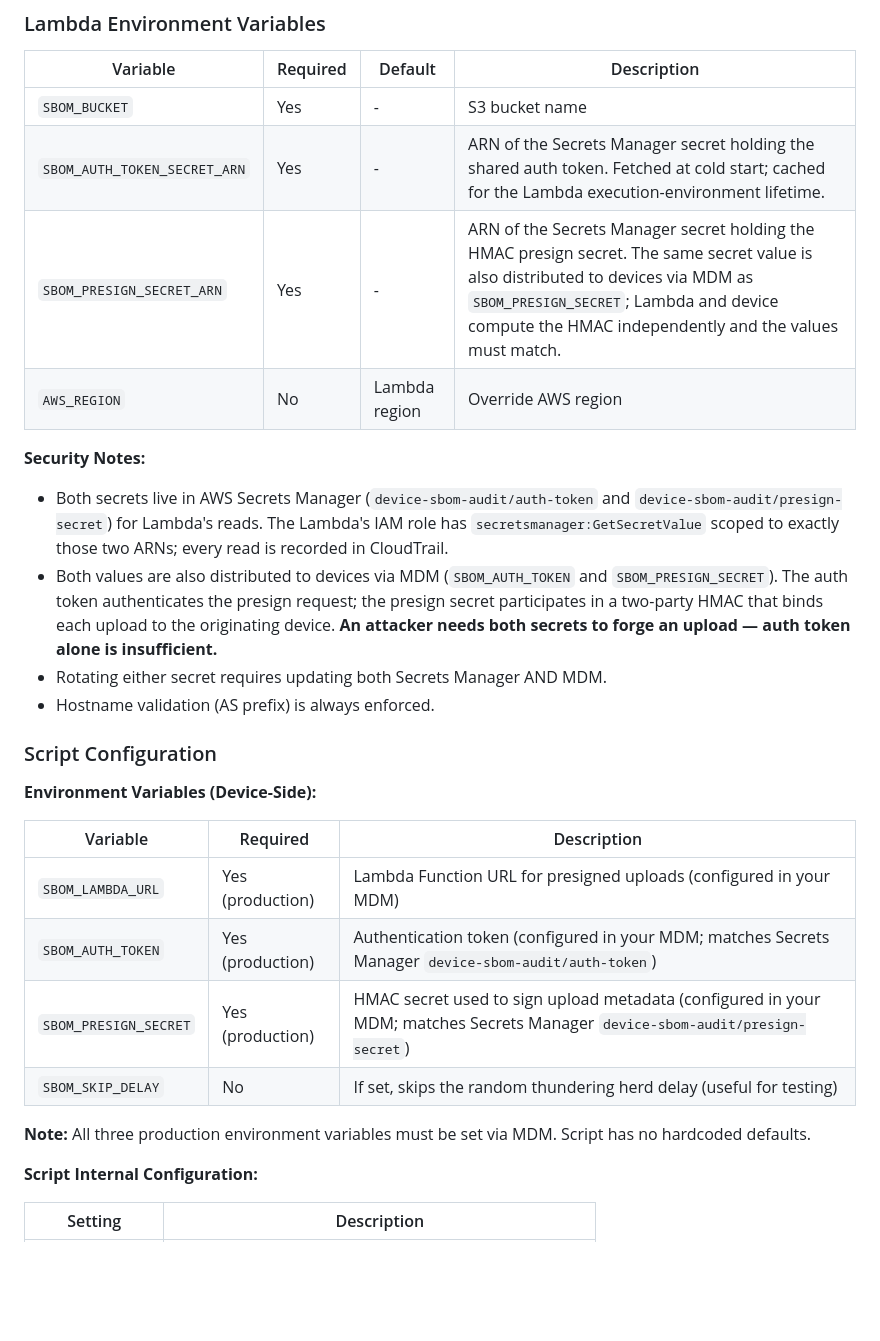
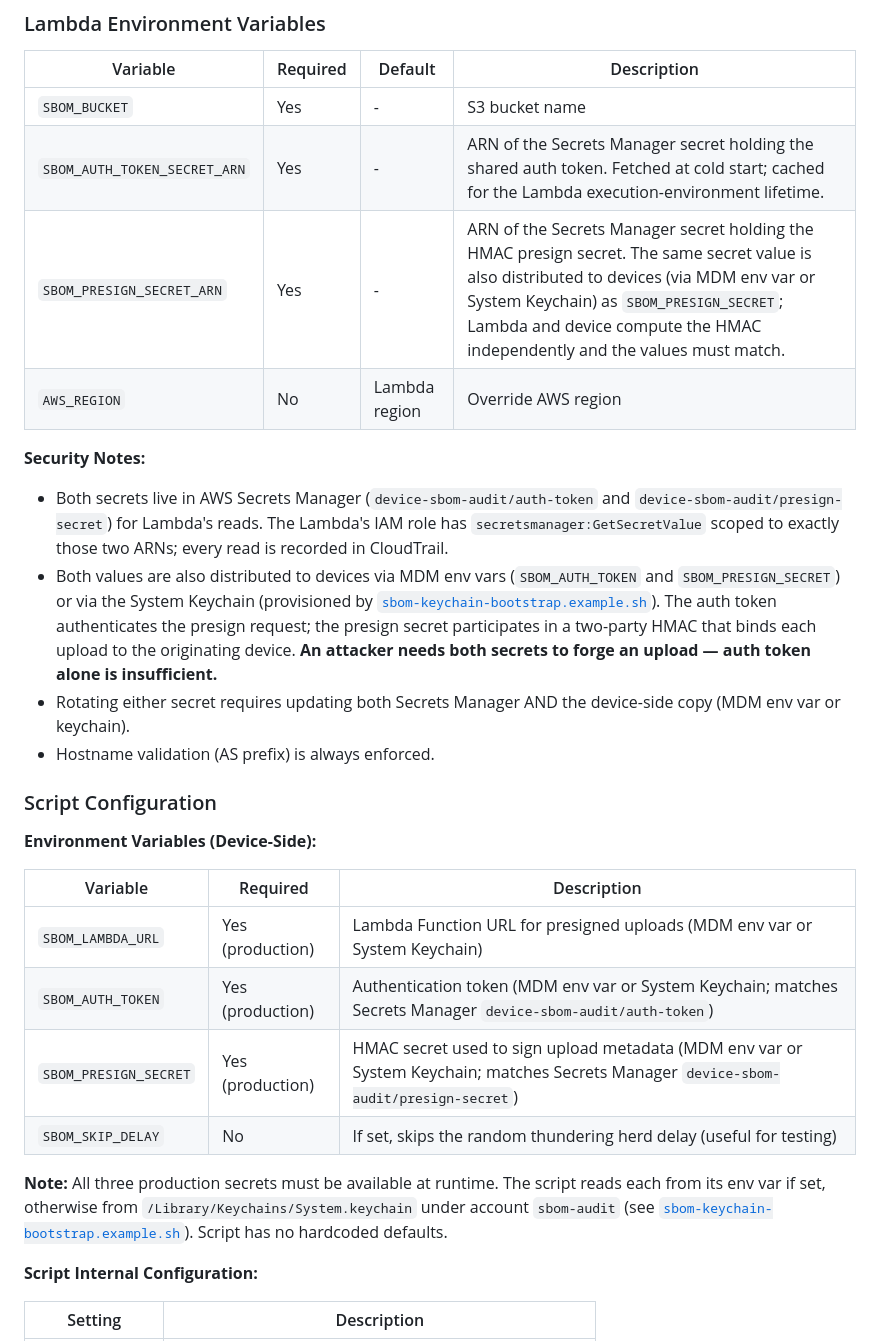
Before and after one commit to benguin5611/ITSM, a Markdown page: devices/sbom/README.md, the part around one of its changes. Drawn GitHub-style; blank space fills up the shorter version.

```diff
--- a/devices/sbom/README.md
+++ b/devices/sbom/README.md
@@ -1293,13 +1305,13 @@ aws secretsmanager get-secret-value \
 |----------|----------|---------|-------------|
 | `SBOM_BUCKET` | Yes | - | S3 bucket name |
 | `SBOM_AUTH_TOKEN_SECRET_ARN` | Yes | - | ARN of the Secrets Manager secret holding the shared auth token. Fetched at cold start; cached for the Lambda execution-environment lifetime. |
-| `SBOM_PRESIGN_SECRET_ARN` | Yes | - | ARN of the Secrets Manager secret holding the HMAC presign secret. The same secret value is also distributed to devices via MDM as `SBOM_PRESIGN_SECRET`; Lambda and device compute the HMAC independently and the values must match. |
+| `SBOM_PRESIGN_SECRET_ARN` | Yes | - | ARN of the Secrets Manager secret holding the HMAC presign secret. The same secret value is also distributed to devices (via MDM env var or System Keychain) as `SBOM_PRESIGN_SECRET`; Lambda and device compute the HMAC independently and the values must match. |
 | `AWS_REGION` | No | Lambda region | Override AWS region |
 
 **Security Notes:**
 - Both secrets live in AWS Secrets Manager (`device-sbom-audit/auth-token` and `device-sbom-audit/presign-secret`) for Lambda's reads. The Lambda's IAM role has `secretsmanager:GetSecretValue` scoped to exactly those two ARNs; every read is recorded in CloudTrail.
-- Both values are also distributed to devices via MDM (`SBOM_AUTH_TOKEN` and `SBOM_PRESIGN_SECRET`). The auth token authenticates the presign request; the presign secret participates in a two-party HMAC that binds each upload to the originating device. **An attacker needs both secrets to forge an upload — auth token alone is insufficient.**
-- Rotating either secret requires updating both Secrets Manager AND MDM.
+- Both values are also distributed to devices via MDM env vars (`SBOM_AUTH_TOKEN` and `SBOM_PRESIGN_SECRET`) or via the System Keychain (provisioned by [`sbom-keychain-bootstrap.example.sh`](sbom-keychain-bootstrap.example.sh)). The auth token authenticates the presign request; the presign secret participates in a two-party HMAC that binds each upload to the originating device. **An attacker needs both secrets to forge an upload — auth token alone is insufficient.**
+- Rotating either secret requires updating both Secrets Manager AND the device-side copy (MDM env var or keychain).
 - Hostname validation (AS prefix) is always enforced.
 
 ### Script Configuration
@@ -1308,12 +1320,12 @@ aws secretsmanager get-secret-value \
 
 | Variable | Required | Description |
 |----------|----------|-------------|
-| `SBOM_LAMBDA_URL` | Yes (production) | Lambda Function URL for presigned uploads (configured in your MDM) |
-| `SBOM_AUTH_TOKEN` | Yes (production) | Authentication token (configured in your MDM; matches Secrets Manager `device-sbom-audit/auth-token`) |
-| `SBOM_PRESIGN_SECRET` | Yes (production) | HMAC secret used to sign upload metadata (configured in your MDM; matches Secrets Manager `device-sbom-audit/presign-secret`) |
+| `SBOM_LAMBDA_URL` | Yes (production) | Lambda Function URL for presigned uploads (MDM env var or System Keychain) |
+| `SBOM_AUTH_TOKEN` | Yes (production) | Authentication token (MDM env var or System Keychain; matches Secrets Manager `device-sbom-audit/auth-token`) |
+| `SBOM_PRESIGN_SECRET` | Yes (production) | HMAC secret used to sign upload metadata (MDM env var or System Keychain; matches Secrets Manager `device-sbom-audit/presign-secret`) |
 | `SBOM_SKIP_DELAY` | No | If set, skips the random thundering herd delay (useful for testing) |
 
-**Note:** All three production environment variables must be set via MDM. Script has no hardcoded defaults.
+**Note:** All three production secrets must be available at runtime. The script reads each from its env var if set, otherwise from `/Library/Keychains/System.keychain` under account `sbom-audit` (see [`sbom-keychain-bootstrap.example.sh`](sbom-keychain-bootstrap.example.sh)). Script has no hardcoded defaults.
 
 **Script Internal Configuration:**
 
```
Also changed, not shown: other parts of devices/sbom/README.md (+22 -10 lines).
